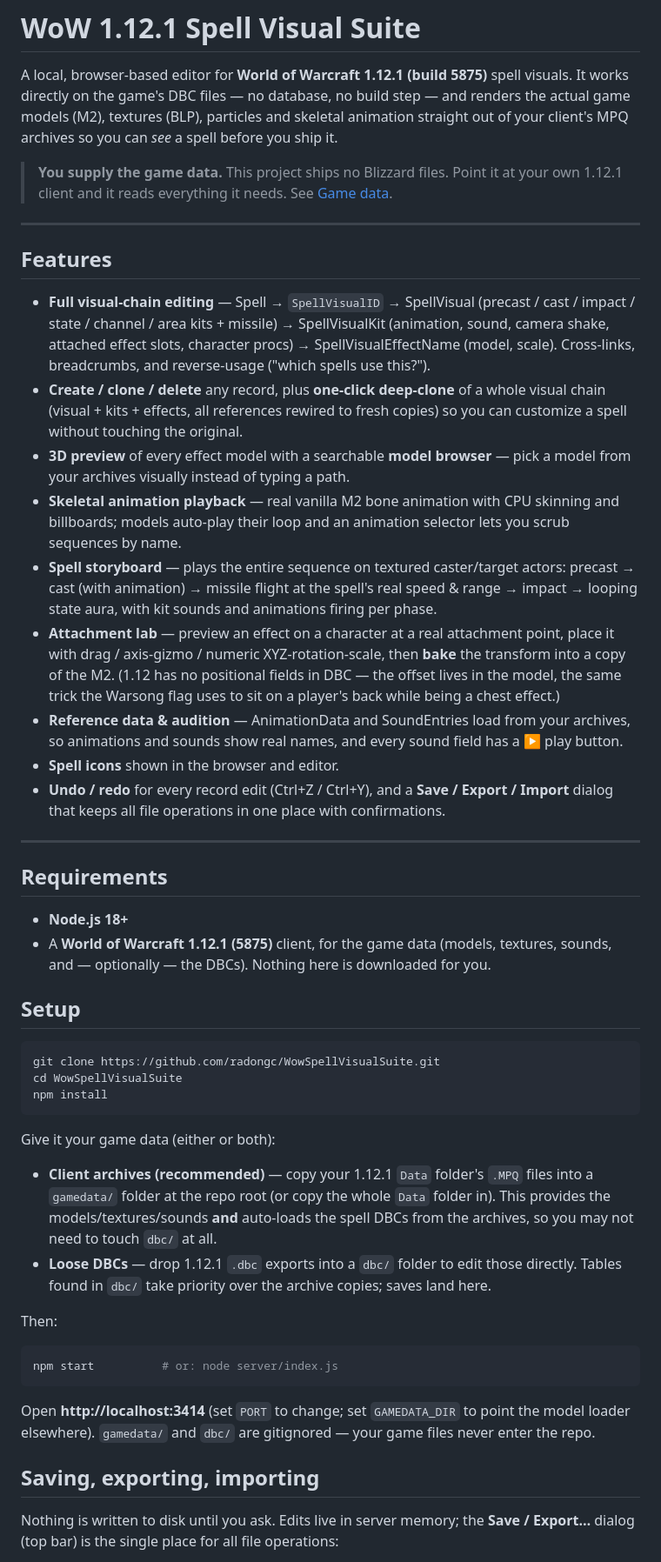
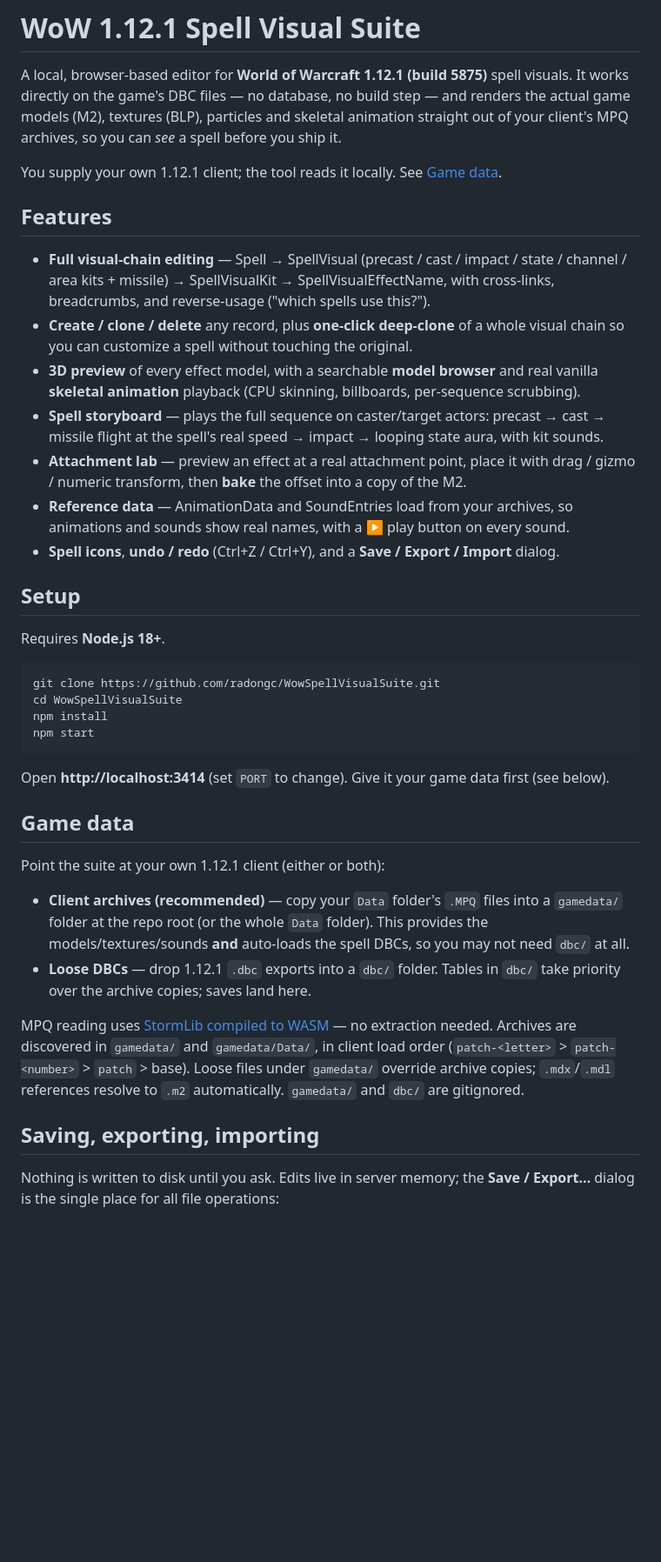
Before and after one commit to radongc/WowSpellVisualSuite, a Markdown page: README.md, the part around one of its changes. Shown at 87% size. Rendered like a GitHub page; blank space fills up the shorter version.

````diff
--- a/README.md
+++ b/README.md
@@ -3,77 +3,58 @@
 A local, browser-based editor for **World of Warcraft 1.12.1 (build 5875)** spell visuals.
 It works directly on the game's DBC files — no database, no build step — and renders the
 actual game models (M2), textures (BLP), particles and skeletal animation straight out of
-your client's MPQ archives so you can *see* a spell before you ship it.
+your client's MPQ archives, so you can *see* a spell before you ship it.
 
-> **You supply the game data.** This project ships no Blizzard files. Point it at your own
-> 1.12.1 client and it reads everything it needs. See [Game data](#game-data).
-
----
+You supply your own 1.12.1 client; the tool reads it locally. See [Game data](#game-data).
 
 ## Features
 
-- **Full visual-chain editing** — Spell → `SpellVisualID` → SpellVisual (precast / cast /
-  impact / state / channel / area kits + missile) → SpellVisualKit (animation, sound,
-  camera shake, attached effect slots, character procs) → SpellVisualEffectName (model,
-  scale). Cross-links, breadcrumbs, and reverse-usage ("which spells use this?").
+- **Full visual-chain editing** — Spell → SpellVisual (precast / cast / impact / state /
+  channel / area kits + missile) → SpellVisualKit → SpellVisualEffectName, with cross-links,
+  breadcrumbs, and reverse-usage ("which spells use this?").
 - **Create / clone / delete** any record, plus **one-click deep-clone** of a whole visual
-  chain (visual + kits + effects, all references rewired to fresh copies) so you can
-  customize a spell without touching the original.
-- **3D preview** of every effect model with a searchable **model browser** — pick a model
-  from your archives visually instead of typing a path.
-- **Skeletal animation playback** — real vanilla M2 bone animation with CPU skinning and
-  billboards; models auto-play their loop and an animation selector lets you scrub sequences
-  by name.
-- **Spell storyboard** — plays the entire sequence on textured caster/target actors:
-  precast → cast (with animation) → missile flight at the spell's real speed & range →
-  impact → looping state aura, with kit sounds and animations firing per phase.
-- **Attachment lab** — preview an effect on a character at a real attachment point, place it
-  with drag / axis-gizmo / numeric XYZ-rotation-scale, then **bake** the transform into a
-  copy of the M2. (1.12 has no positional fields in DBC — the offset lives in the model, the
-  same trick the Warsong flag uses to sit on a player's back while being a chest effect.)
-- **Reference data & audition** — AnimationData and SoundEntries load from your archives, so
-  animations and sounds show real names, and every sound field has a ▶ play button.
-- **Spell icons** shown in the browser and editor.
-- **Undo / redo** for every record edit (Ctrl+Z / Ctrl+Y), and a **Save / Export / Import**
-  dialog that keeps all file operations in one place with confirmations.
-
----
-
-## Requirements
-
-- **Node.js 18+**
-- A **World of Warcraft 1.12.1 (5875)** client, for the game data (models, textures, sounds,
-  and — optionally — the DBCs). Nothing here is downloaded for you.
+  chain so you can customize a spell without touching the original.
+- **3D preview** of every effect model, with a searchable **model browser** and real vanilla
+  **skeletal animation** playback (CPU skinning, billboards, per-sequence scrubbing).
+- **Spell storyboard** — plays the full sequence on caster/target actors: precast → cast →
+  missile flight at the spell's real speed → impact → looping state aura, with kit sounds.
+- **Attachment lab** — preview an effect at a real attachment point, place it with
+  drag / gizmo / numeric transform, then **bake** the offset into a copy of the M2.
+- **Reference data** — AnimationData and SoundEntries load from your archives, so animations
+  and sounds show real names, with a ▶ play button on every sound.
+- **Spell icons**, **undo / redo** (Ctrl+Z / Ctrl+Y), and a **Save / Export / Import** dialog.
 
 ## Setup
+
+Requires **Node.js 18+**.
 
 ```bash
 git clone https://github.com/radongc/WowSpellVisualSuite.git
 cd WowSpellVisualSuite
 npm install
+npm start
 ```
 
-Give it your game data (either or both):
+Open **http://localhost:3414** (set `PORT` to change). Give it your game data first (see below).
 
-- **Client archives (recommended)** — copy your 1.12.1 `Data` folder's `.MPQ` files into a
-  `gamedata/` folder at the repo root (or copy the whole `Data` folder in). This provides
-  the models/textures/sounds **and** auto-loads the spell DBCs from the archives, so you may
-  not need to touch `dbc/` at all.
-- **Loose DBCs** — drop 1.12.1 `.dbc` exports into a `dbc/` folder to edit those directly.
-  Tables found in `dbc/` take priority over the archive copies; saves land here.
+## Game data
 
-Then:
+Point the suite at your own 1.12.1 client (either or both):
 
-```bash
-npm start          # or: node server/index.js
-```
+- **Client archives (recommended)** — copy your `Data` folder's `.MPQ` files into a
+  `gamedata/` folder at the repo root (or the whole `Data` folder). This provides the
+  models/textures/sounds **and** auto-loads the spell DBCs, so you may not need `dbc/` at all.
+- **Loose DBCs** — drop 1.12.1 `.dbc` exports into a `dbc/` folder. Tables in `dbc/` take
+  priority over the archive copies; saves land here.
 
-Open **http://localhost:3414** (set `PORT` to change; set `GAMEDATA_DIR` to point the model
-loader elsewhere). `gamedata/` and `dbc/` are gitignored — your game files never enter the
-repo.
+MPQ reading uses [StormLib compiled to WASM](https://github.com/wowserhq/stormjs) — no
+extraction needed. Archives are discovered in `gamedata/` and `gamedata/Data/`, in client
+load order (`patch-<letter>` > `patch-<number>` > `patch` > base). Loose files under
+`gamedata/` override archive copies; `.mdx`/`.mdl` references resolve to `.m2` automatically.
+`gamedata/` and `dbc/` are gitignored.
 
 ## Saving, exporting, importing
 
 Nothing is written to disk until you ask. Edits live in server memory; the **Save /
-Export…** dialog (top bar) is the single place for all file operations:
+Export…** dialog is the single place for all file operations:
 
````
Also changed, not shown: other parts of README.md (+12 -57 lines).
